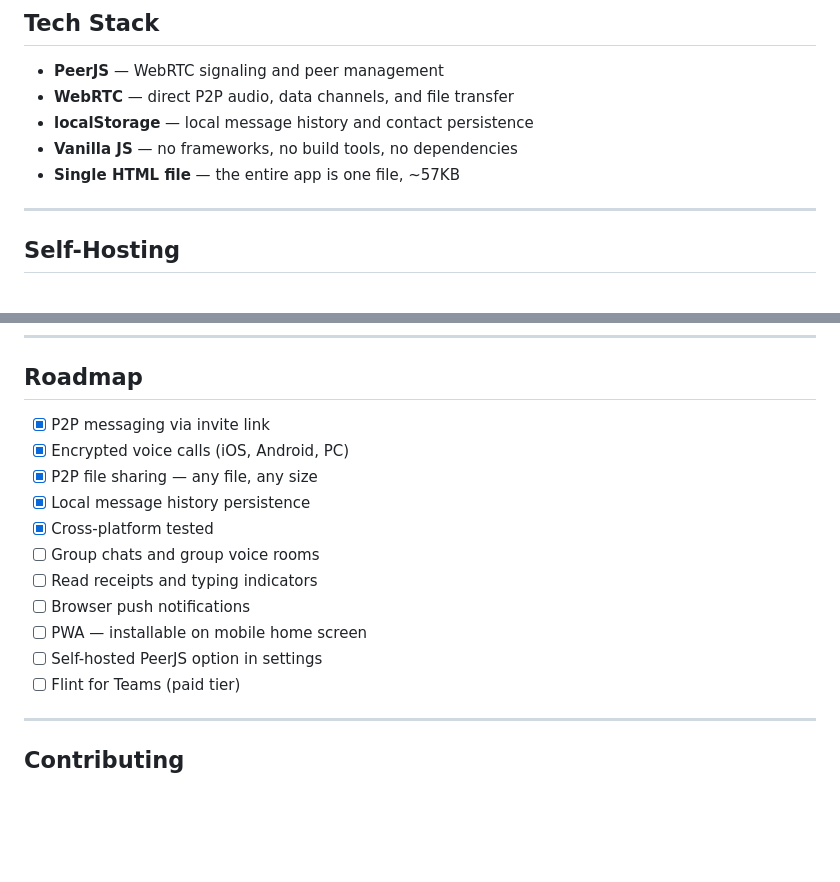
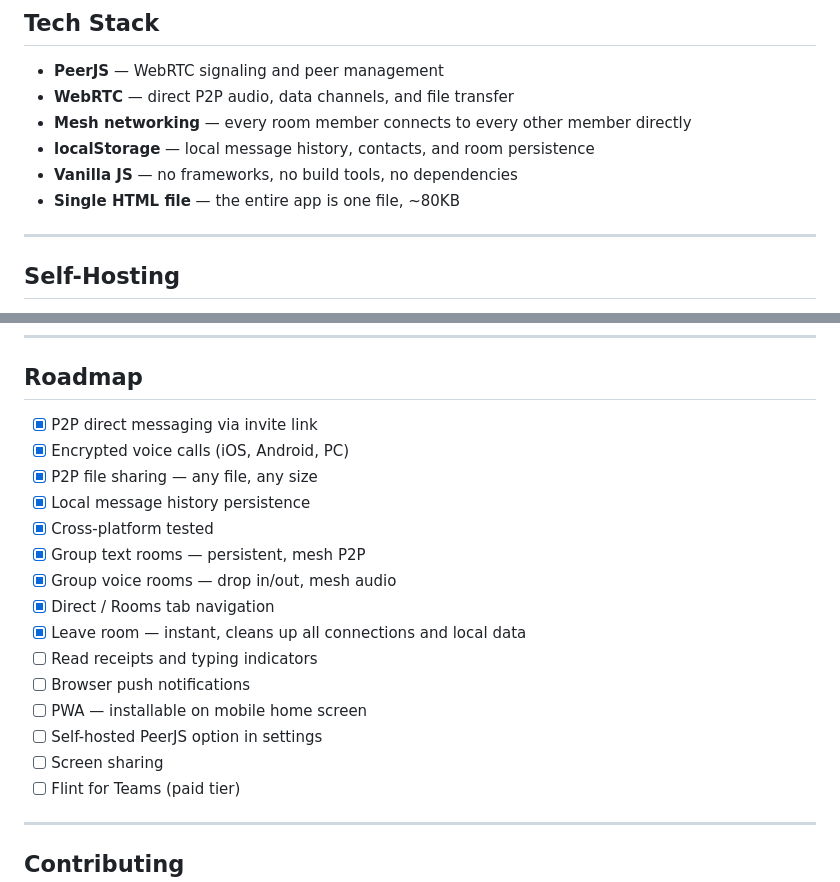
Before and after one commit to lmsilbaugh/Flint, a Markdown page: README.md, 2 parts joined by grey strips. GitHub-like rendering; blank space fills up the shorter version.

```diff
--- a/README.md
+++ b/README.md
@@ -112,9 +154,10 @@ Once two devices are connected, PeerJS is completely out of the picture. All com
 
 - **PeerJS** — WebRTC signaling and peer management
 - **WebRTC** — direct P2P audio, data channels, and file transfer
-- **localStorage** — local message history and contact persistence
+- **Mesh networking** — every room member connects to every other member directly
+- **localStorage** — local message history, contacts, and room persistence
 - **Vanilla JS** — no frameworks, no build tools, no dependencies
-- **Single HTML file** — the entire app is one file, ~57KB
+- **Single HTML file** — the entire app is one file, ~80KB
 
 ---
 
@@ -145,16 +188,20 @@ Then update the Peer configuration in `index.html` to point to your server.
 
 ## Roadmap
 
-- [x] P2P messaging via invite link
+- [x] P2P direct messaging via invite link
 - [x] Encrypted voice calls (iOS, Android, PC)
 - [x] P2P file sharing — any file, any size
 - [x] Local message history persistence
 - [x] Cross-platform tested
-- [ ] Group chats and group voice rooms
+- [x] Group text rooms — persistent, mesh P2P
+- [x] Group voice rooms — drop in/out, mesh audio
+- [x] Direct / Rooms tab navigation
+- [x] Leave room — instant, cleans up all connections and local data
 - [ ] Read receipts and typing indicators
 - [ ] Browser push notifications
 - [ ] PWA — installable on mobile home screen
 - [ ] Self-hosted PeerJS option in settings
+- [ ] Screen sharing
 - [ ] Flint for Teams (paid tier)
 
 ---
```
Also changed, not shown: other parts of README.md (+62 -20 lines).
